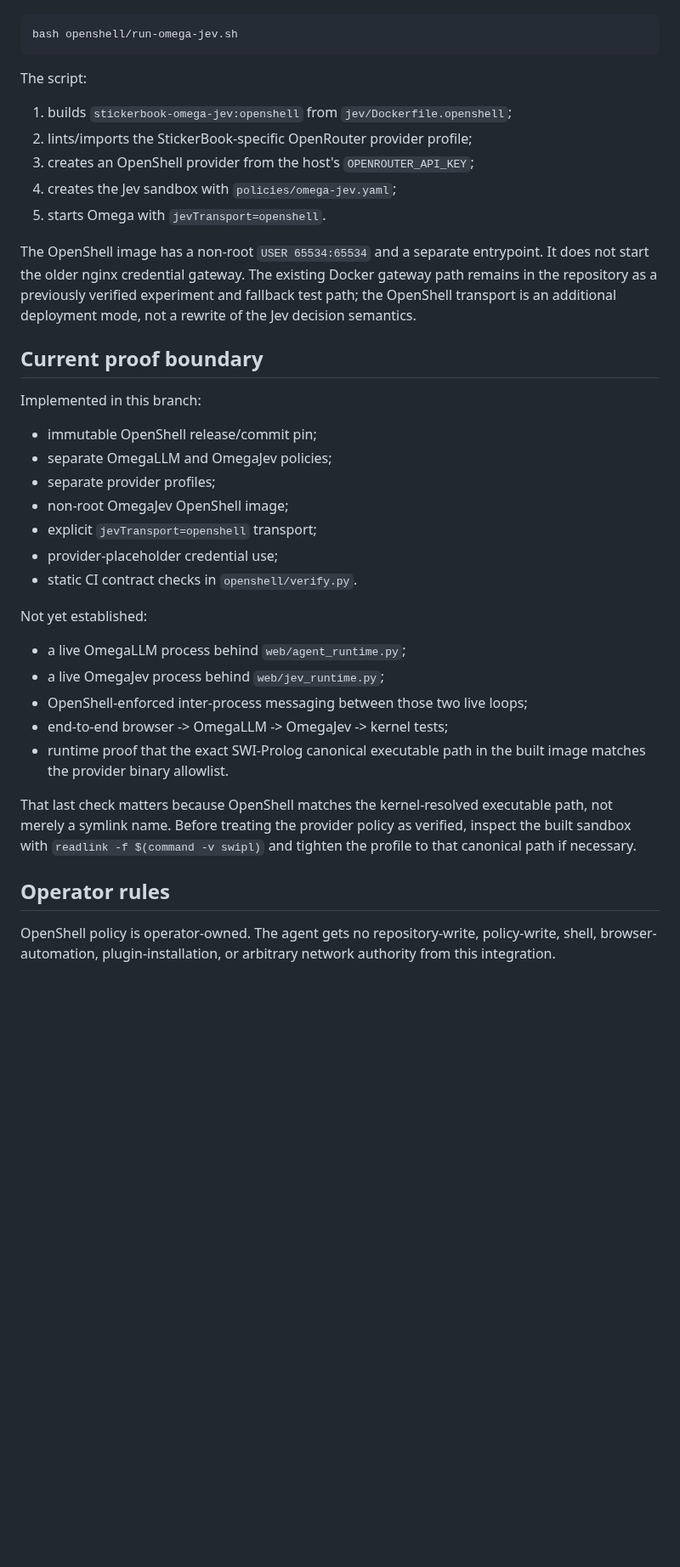
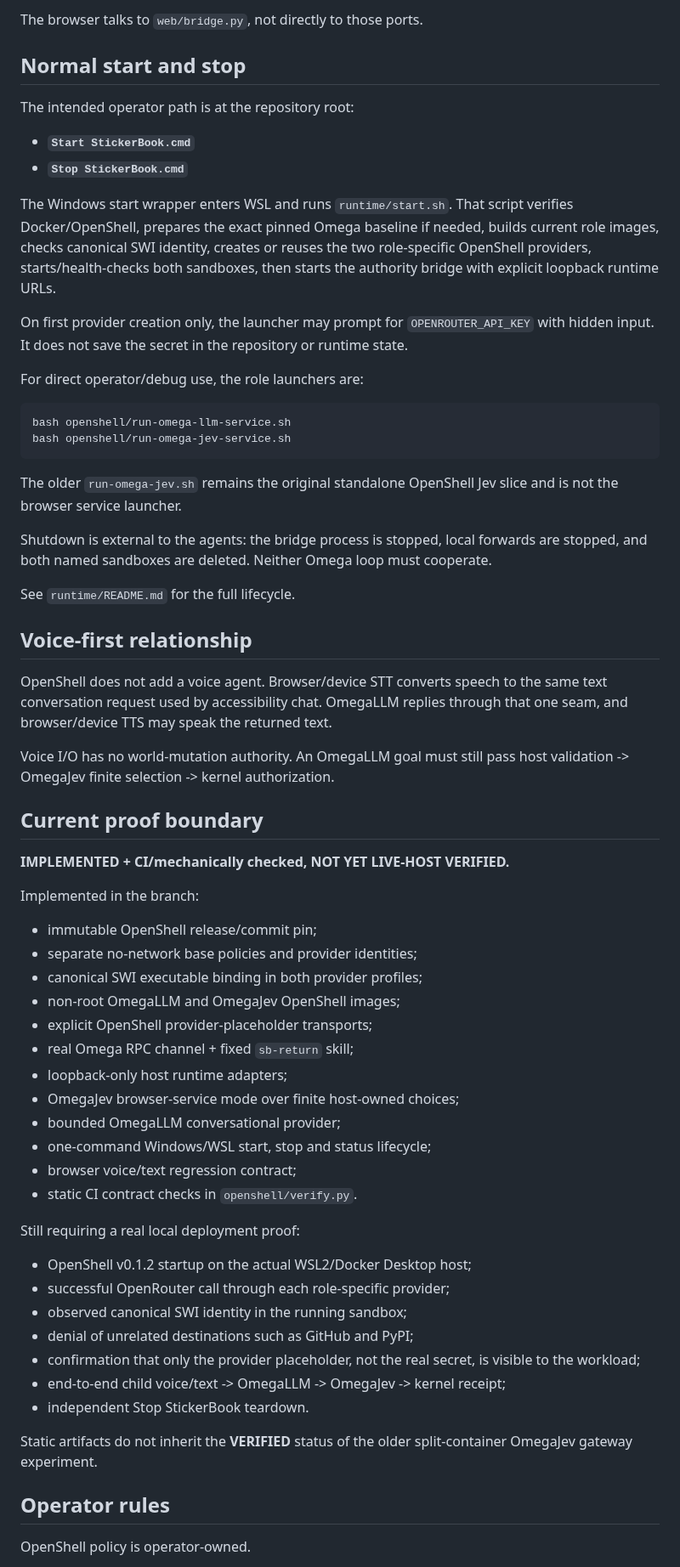
Before and after one commit to PaulTiffany/stickerbook, a Markdown page: openshell/README.md, the part around one of its changes. Shown at 85% size. Rendered like a GitHub page; blank space fills up the shorter version.

Commit message:
Document dual-sandbox runtime, lifecycle, and proof boundary

````diff
--- a/openshell/README.md
+++ b/openshell/README.md
@@ -77,52 +104,81 @@ Build the existing experiment image first, then run:
+The browser talks to `web/bridge.py`, not directly to those ports.
+
+## Normal start and stop
+
+The intended operator path is at the repository root:
+
+- **`Start StickerBook.cmd`**
+- **`Stop StickerBook.cmd`**
+
+The Windows start wrapper enters WSL and runs `runtime/start.sh`. That script
+verifies Docker/OpenShell, prepares the exact pinned Omega baseline if needed,
+builds current role images, checks canonical SWI identity, creates or reuses
+the two role-specific OpenShell providers, starts/health-checks both sandboxes,
+then starts the authority bridge with explicit loopback runtime URLs.
+
+On first provider creation only, the launcher may prompt for
+`OPENROUTER_API_KEY` with hidden input. It does not save the secret in the
+repository or runtime state.
+
+For direct operator/debug use, the role launchers are:
 
 ```bash
-bash openshell/run-omega-jev.sh
+bash openshell/run-omega-llm-service.sh
+bash openshell/run-omega-jev-service.sh
 ```
 
-The script:
+The older `run-omega-jev.sh` remains the original standalone OpenShell Jev
+slice and is not the browser service launcher.
 
-1. builds `stickerbook-omega-jev:openshell` from
-   `jev/Dockerfile.openshell`;
-2. lints/imports the StickerBook-specific OpenRouter provider profile;
-3. creates an OpenShell provider from the host's `OPENROUTER_API_KEY`;
-4. creates the Jev sandbox with `policies/omega-jev.yaml`;
-5. starts Omega with `jevTransport=openshell`.
+Shutdown is external to the agents: the bridge process is stopped, local
+forwards are stopped, and both named sandboxes are deleted. Neither Omega loop
+must cooperate.
 
-The OpenShell image has a non-root `USER 65534:65534` and a separate
-entrypoint. It does not start the older nginx credential gateway. The existing
-Docker gateway path remains in the repository as a previously verified
-experiment and fallback test path; the OpenShell transport is an additional
-deployment mode, not a rewrite of the Jev decision semantics.
+See `runtime/README.md` for the full lifecycle.
+
+## Voice-first relationship
+
+OpenShell does not add a voice agent. Browser/device STT converts speech to the
+same text conversation request used by accessibility chat. OmegaLLM replies
+through that one seam, and browser/device TTS may speak the returned text.
+
+Voice I/O has no world-mutation authority. An OmegaLLM goal must still pass
+host validation -> OmegaJev finite selection -> kernel authorization.
 
 ## Current proof boundary
 
-Implemented in this branch:
+**IMPLEMENTED + CI/mechanically checked, NOT YET LIVE-HOST VERIFIED.**
+
+Implemented in the branch:
 
 - immutable OpenShell release/commit pin;
-- separate OmegaLLM and OmegaJev policies;
-- separate provider profiles;
-- non-root OmegaJev OpenShell image;
-- explicit `jevTransport=openshell` transport;
-- provider-placeholder credential use;
+- separate no-network base policies and provider identities;
+- canonical SWI executable binding in both provider profiles;
+- non-root OmegaLLM and OmegaJev OpenShell images;
+- explicit OpenShell provider-placeholder transports;
+- real Omega RPC channel + fixed `sb-return` skill;
+- loopback-only host runtime adapters;
+- OmegaJev browser-service mode over finite host-owned choices;
+- bounded OmegaLLM conversational provider;
+- one-command Windows/WSL start, stop and status lifecycle;
+- browser voice/text regression contract;
 - static CI contract checks in `openshell/verify.py`.
 
-Not yet established:
+Still requiring a real local deployment proof:
 
-- a live OmegaLLM process behind `web/agent_runtime.py`;
-- a live OmegaJev process behind `web/jev_runtime.py`;
-- OpenShell-enforced inter-process messaging between those two live loops;
-- end-to-end browser -> OmegaLLM -> OmegaJev -> kernel tests;
-- runtime proof that the exact SWI-Prolog canonical executable path in the
-  built image matches the provider binary allowlist.
+- OpenShell v0.1.2 startup on the actual WSL2/Docker Desktop host;
+- successful OpenRouter call through each role-specific provider;
+- observed canonical SWI identity in the running sandbox;
+- denial of unrelated destinations such as GitHub and PyPI;
+- confirmation that only the provider placeholder, not the real secret, is
+  visible to the workload;
+- end-to-end child voice/text -> OmegaLLM -> OmegaJev -> kernel receipt;
+- independent Stop StickerBook teardown.
 
-That last check matters because OpenShell matches the kernel-resolved executable
-path, not merely a symlink name. Before treating the provider policy as
-verified, inspect the built sandbox with `readlink -f $(command -v swipl)`
-and tighten the profile to that canonical path if necessary.
+Static artifacts do not inherit the **VERIFIED** status of the older
+split-container OmegaJev gateway experiment.
 
 ## Operator rules
 
-OpenShell policy is operator-owned. The agent gets no repository-write,
-policy-write, shell, browser-automation, plugin-installation, or arbitrary
-network authority from this integration.
+OpenShell policy is operator-owned.
 
````
Also changed, not shown: other parts of openshell/README.md (+66 -37 lines).
